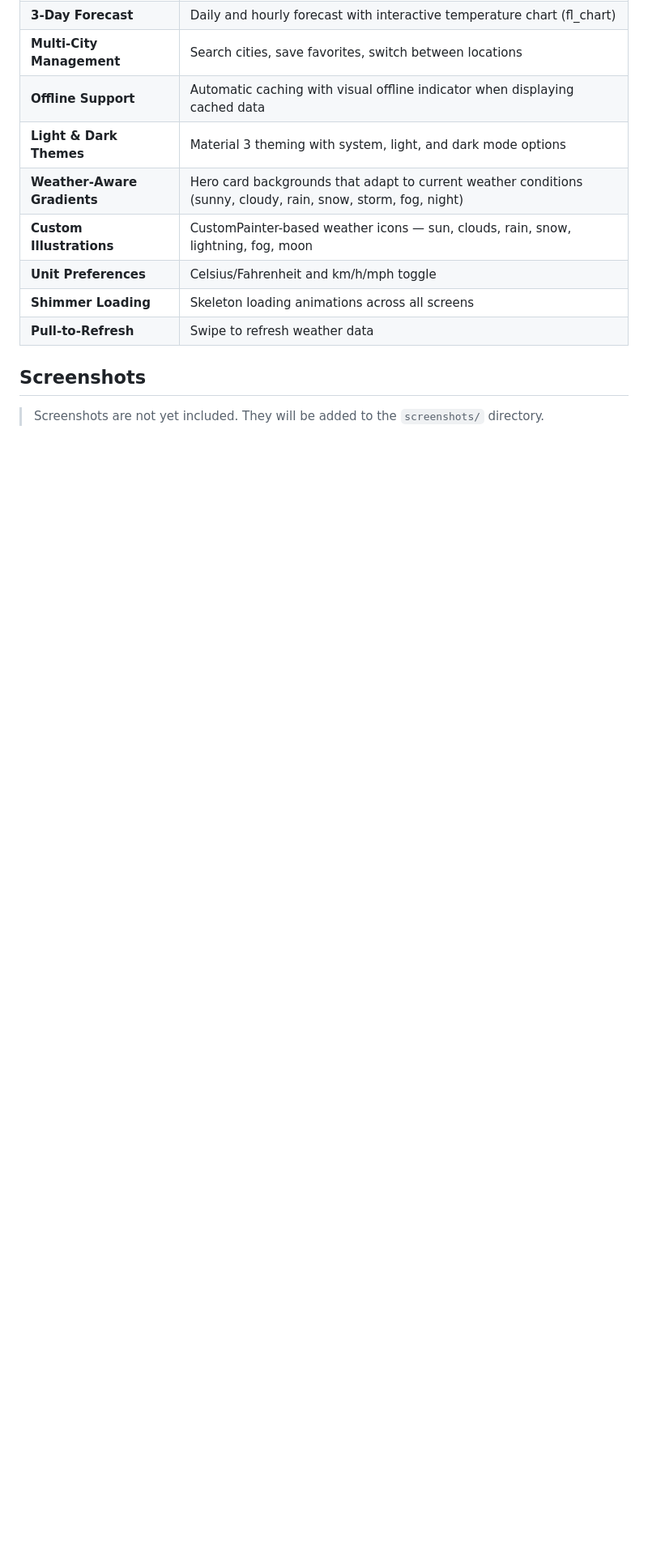
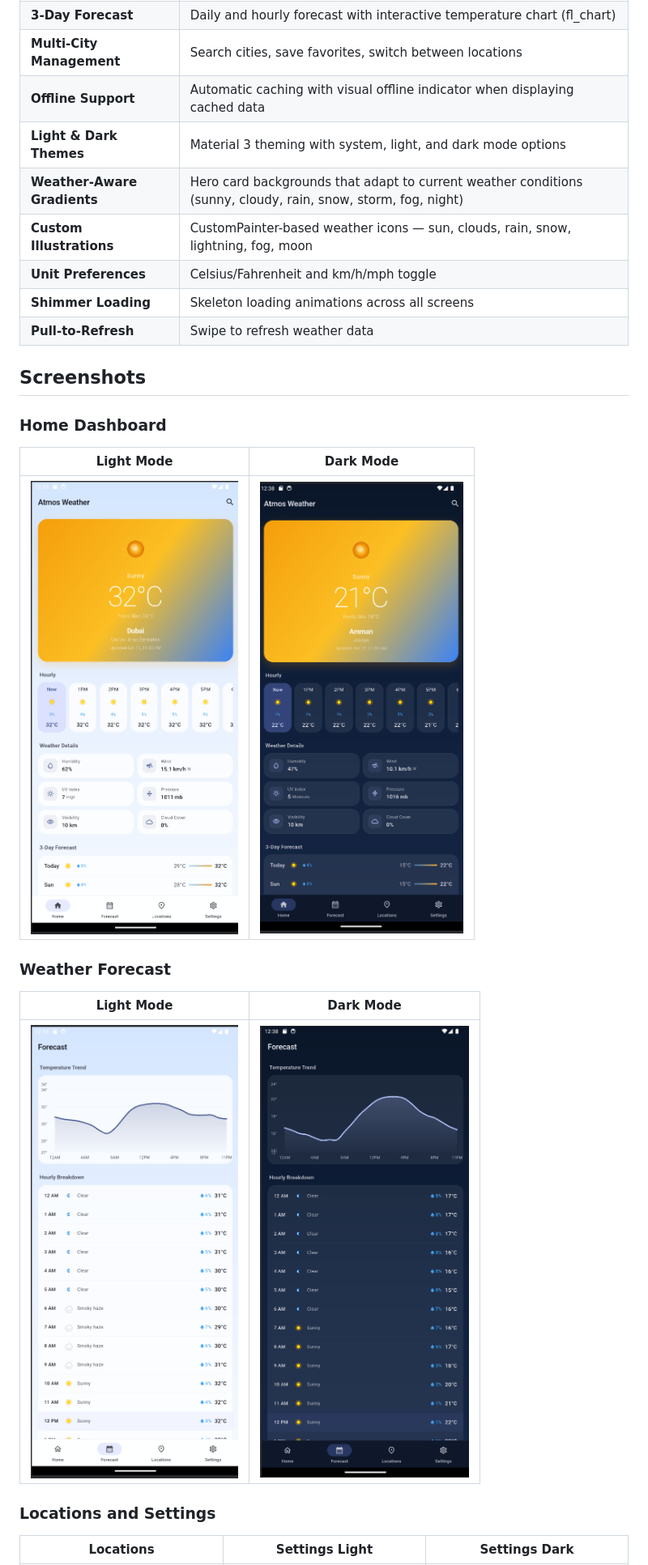
Before and after one commit to Eyad5/atmos-weather-flutter-showcase, a Markdown page: README.md, the part around one of its changes. Shown at 81% size. Rendered like a GitHub page; blank space fills up the shorter version.

```diff
--- a/README.md
+++ b/README.md
@@ -25,12 +25,22 @@ Atmos Weather is a full-featured weather application built with Flutter, designe
 | **Shimmer Loading** | Skeleton loading animations across all screens |
 | **Pull-to-Refresh** | Swipe to refresh weather data |
 
+
 ## Screenshots
 
-> Screenshots are not yet included. They will be added to the `screenshots/` directory.
+### Home Dashboard
 
-<!--
-Uncomment once screenshots are available:
+| Light Mode | Dark Mode |
+|:---:|:---:|
+| <img src="screenshots/home_light.png" width="300" alt="Atmos Weather Home Light Mode"> | <img src="screenshots/home_dark.png" width="300" alt="Atmos Weather Home Dark Mode"> |
 
-| Home (Light) | Home (Dark) | Forecast |
+### Weather Forecast
+
+| Light Mode | Dark Mode |
+|:---:|:---:|
+| <img src="screenshots/forecast_light.png" width="300" alt="Weather Forecast Light Mode"> | <img src="screenshots/forecast_dark.png" width="300" alt="Weather Forecast Dark Mode"> |
+
+### Locations and Settings
+
+| Locations | Settings Light | Settings Dark |
 |:---:|:---:|:---:|
```
Also changed, not shown: other parts of README.md (+1 -5 lines).
